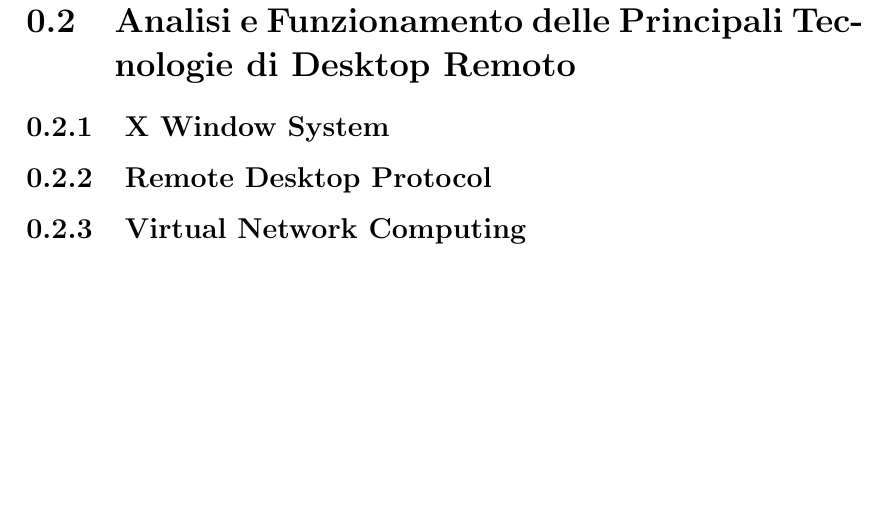
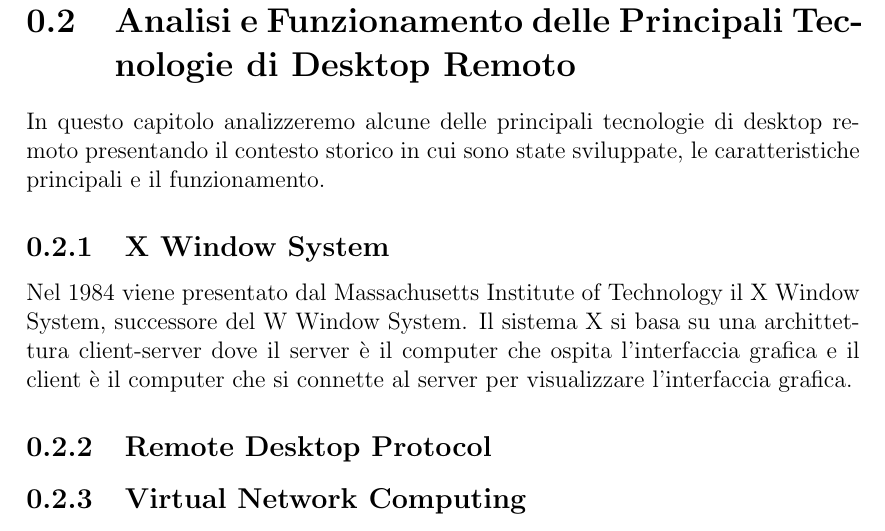
Before and after one commit to matteosusca/tesi-triennale, a LaTeX thesis (thesis-main.tex): part of page 12 of 35, cut so that both start at the same text, the shorter picture padded with empty space. Compiled offline with pdfLaTeX.

Commit message:
X window system intro

```diff
--- a/thesis-main.tex
+++ b/thesis-main.tex
@@ -72,8 +72,10 @@
 
 
 \section{Analisi e Funzionamento delle Principali Tecnologie di Desktop Remoto}
+In questo capitolo analizzeremo alcune delle principali tecnologie di desktop remoto presentando il contesto storico in cui sono state sviluppate, le caratteristiche principali e il funzionamento.
 
 \subsection{X Window System}
+Nel 1984 viene presentato dal Massachusetts Institute of Technology il X Window System, successore del W Window System. Il sistema X si basa su una archittettura client-server dove il server è il computer che ospita l'interfaccia grafica e il client è il computer che si connette al server per visualizzare l'interfaccia grafica.
 
 \subsection{Remote Desktop Protocol}
 
```
Also changed, not shown: thesis-main.pdf.
